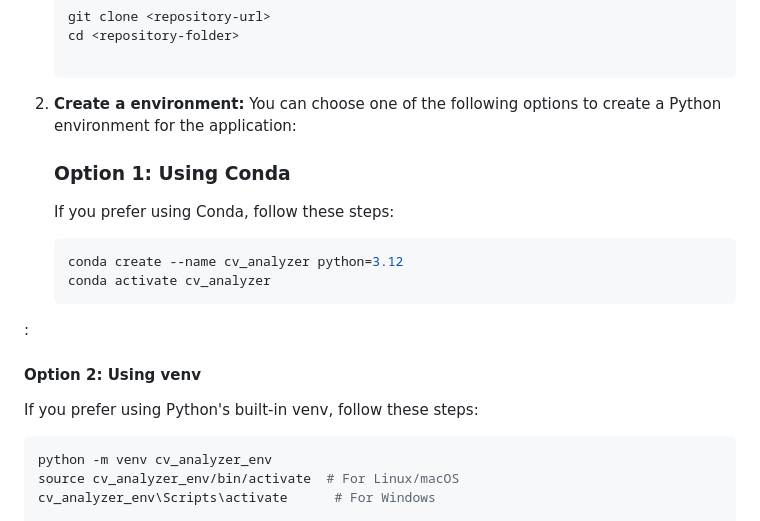
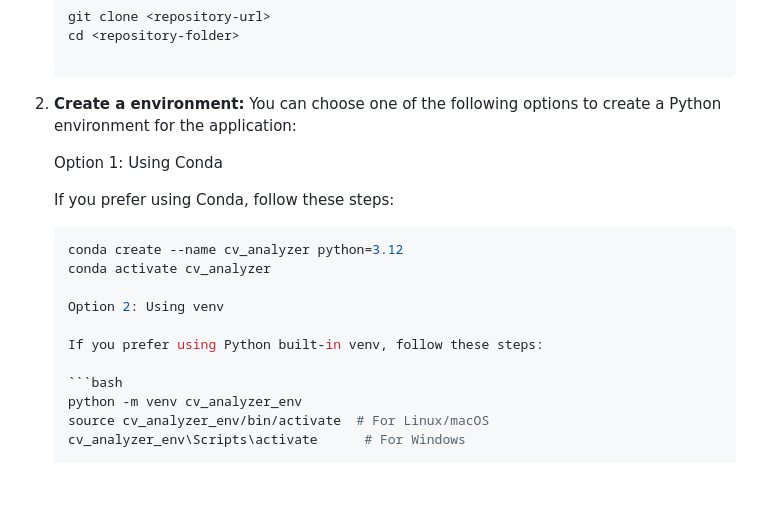
Before and after one commit to motaz-atallah/Document-Proccessing, a Markdown page: README.md, the part around the change. GitHub-like rendering; blank space fills up the shorter version.

````diff
--- a/README.md
+++ b/README.md
@@ -31,17 +31,17 @@ Follow these steps to set up the application on your local machine:
 2. **Create a environment:**
    You can choose one of the following options to create a Python environment for the application:
 
-   ### Option 1: Using Conda
+   Option 1: Using Conda
 
    If you prefer using Conda, follow these steps:
 
    ```bash
    conda create --name cv_analyzer python=3.12
    conda activate cv_analyzer
-:
-   #### Option 2: Using venv
 
-   If you prefer using Python's built-in venv, follow these steps:
+   Option 2: Using venv
+
+   If you prefer using Python built-in venv, follow these steps:
 
    ```bash
    python -m venv cv_analyzer_env
````
